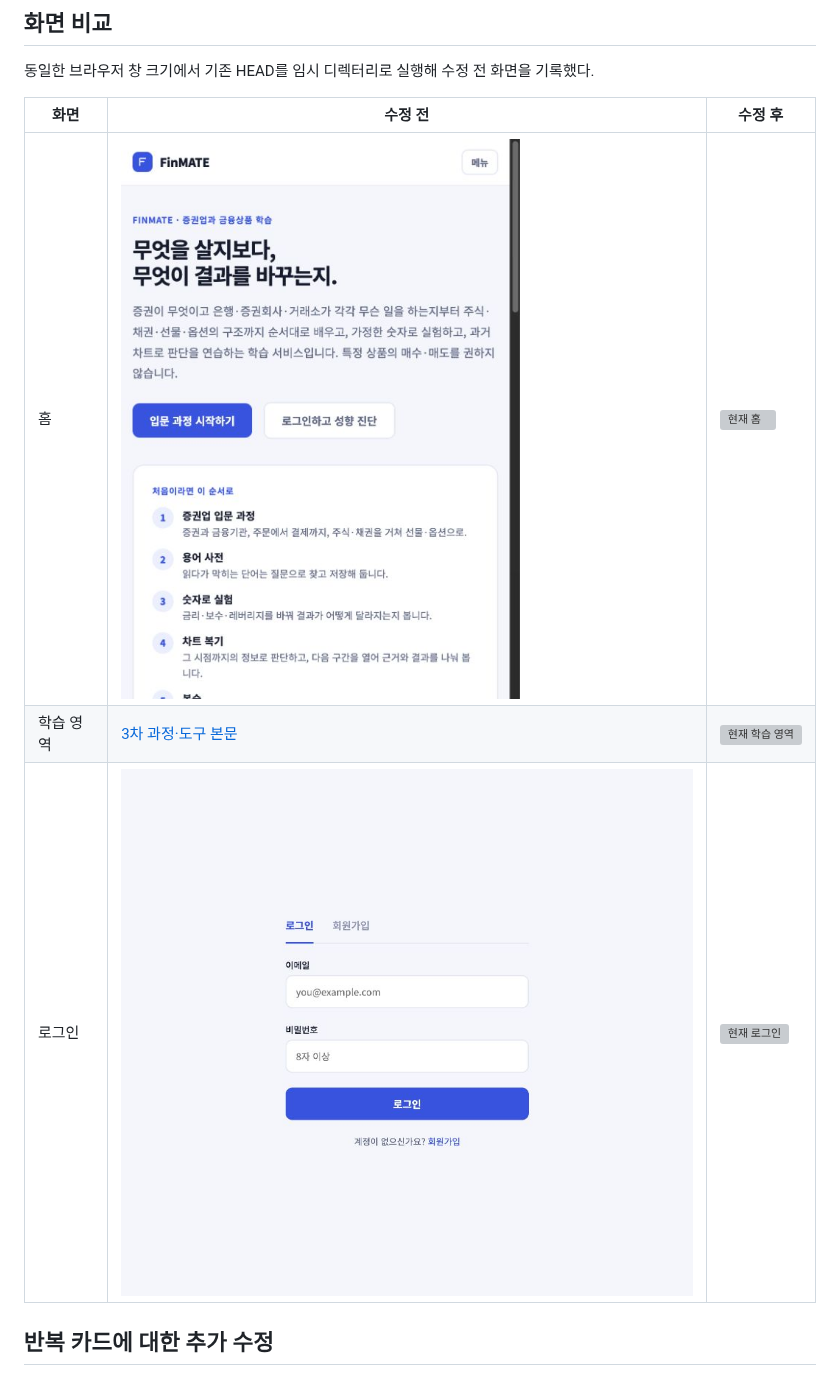
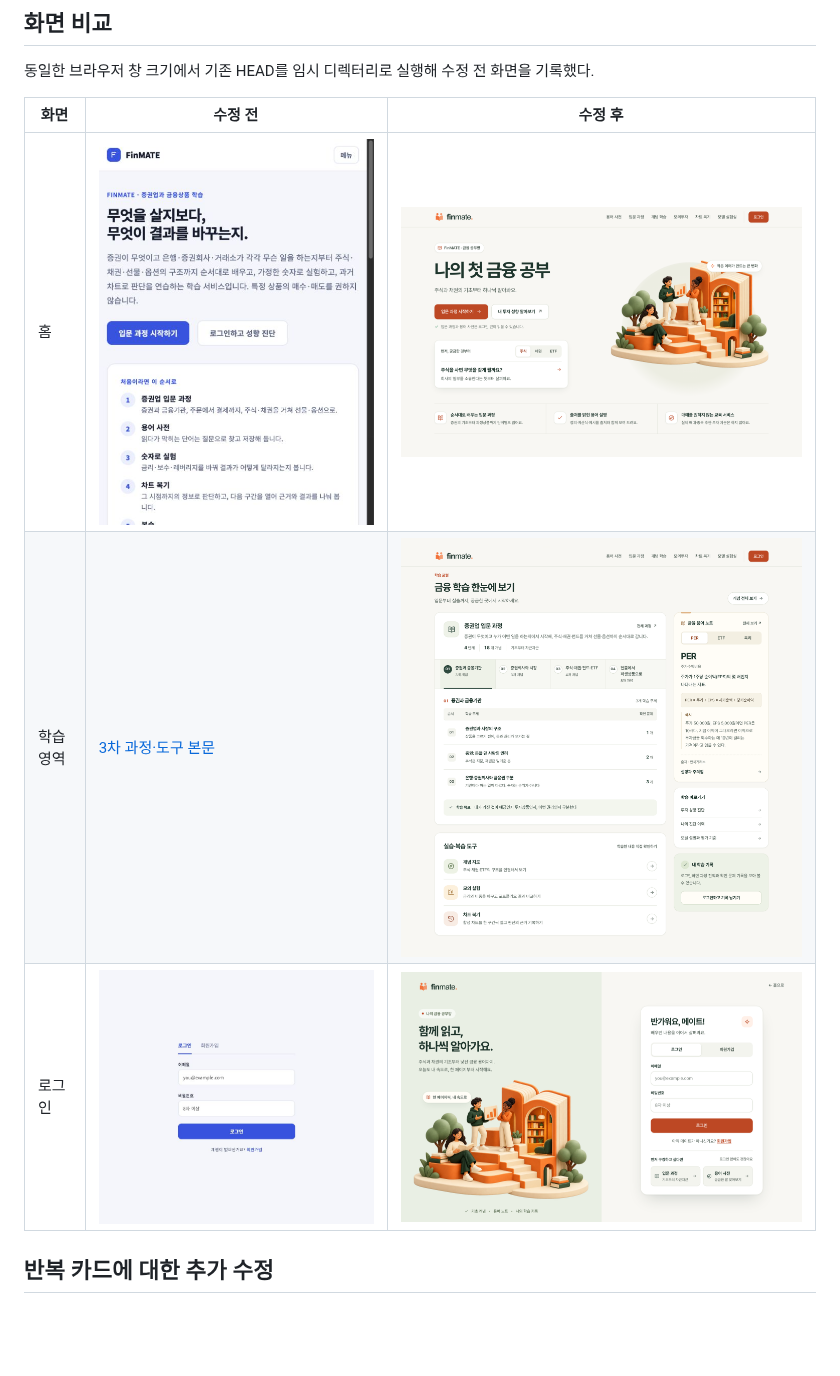
Before and after one commit to oh-my-finance/omf-frontend, a Markdown page: docs/frontend-upgrade.md, the part around one of its changes. GitHub-like rendering; pictures changed too: docs/screenshots/home-hero-v8-desktop.png (added), docs/screenshots/home-learning-v8-desktop.png (added), docs/screenshots/login-v8-desktop.png (added); blank space fills up the shorter version; grey boxes are pictures that could not be loaded.

```diff
--- a/docs/frontend-upgrade.md
+++ b/docs/frontend-upgrade.md
@@ -31,9 +31,9 @@
 
 | 화면 | 수정 전 | 수정 후 |
 |---|---|---|
-| 홈 | ![수정 전 홈](screenshots/home-before.png) | ![현재 홈](screenshots/home-hero-v7.png) |
-| 학습 영역 | [3차 과정·도구 본문](screenshots/home-board-v3.png) | ![현재 학습 영역](screenshots/home-learning-v7.png) |
-| 로그인 | ![수정 전 로그인](screenshots/login-before.png) | ![현재 로그인](screenshots/login-v7.png) |
+| 홈 | ![수정 전 홈](screenshots/home-before.png) | ![현재 홈](screenshots/home-hero-v8-desktop.png) |
+| 학습 영역 | [3차 과정·도구 본문](screenshots/home-board-v3.png) | ![현재 학습 영역](screenshots/home-learning-v8-desktop.png) |
+| 로그인 | ![수정 전 로그인](screenshots/login-before.png) | ![현재 로그인](screenshots/login-v8-desktop.png) |
 
 ## 반복 카드에 대한 추가 수정
 
```
Also changed, not shown: other parts of docs/frontend-upgrade.md (+20 -2 lines), docs/screenshots/home-v8-mobile.png (added), docs/screenshots/login-v8-mobile.png (added), 8 other files.
